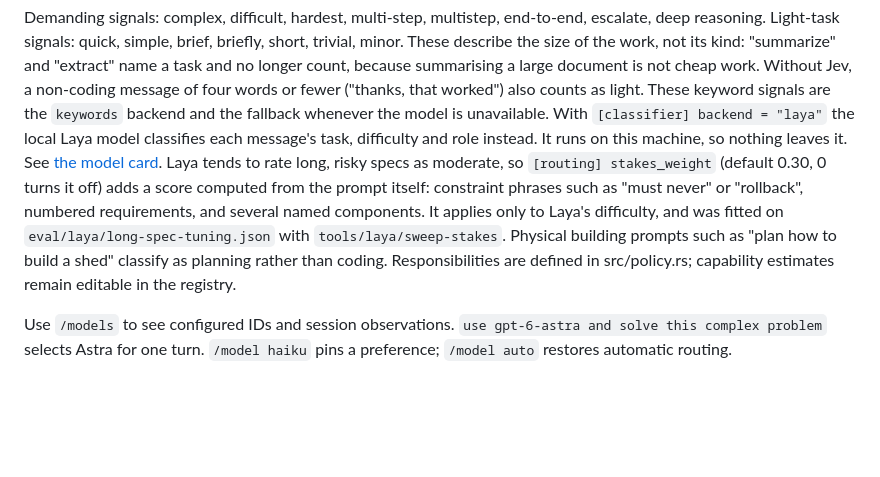
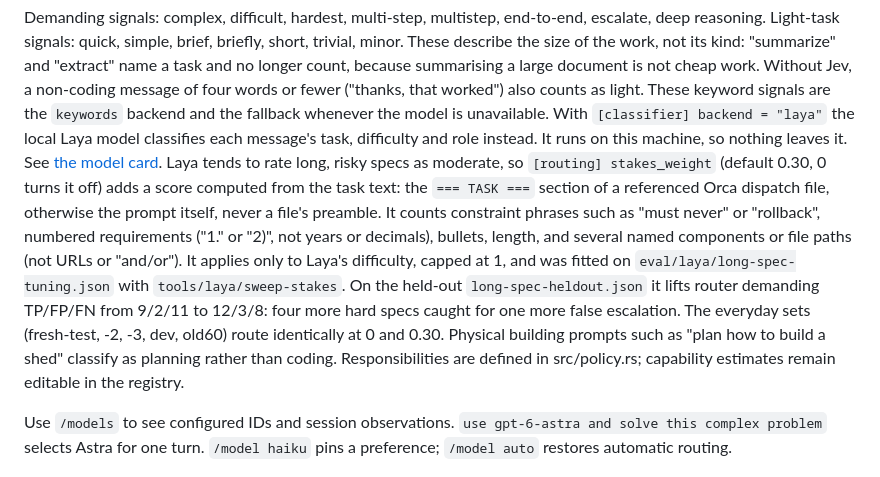
Before and after one commit to MBarc/nectra, a Markdown page: docs/routing.md, the part around the change. Drawn GitHub-style; blank space fills up the shorter version.

```diff
--- a/docs/routing.md
+++ b/docs/routing.md
@@ -49,10 +49,17 @@ fallback whenever the model is unavailable. With `[classifier] backend = "laya"`
 the local Laya model classifies each message's task, difficulty and role instead.
 It runs on this machine, so nothing leaves it. See [the model card](../tools/laya/MODEL_CARD.md).
 Laya tends to rate long, risky specs as moderate, so `[routing] stakes_weight`
-(default 0.30, 0 turns it off) adds a score computed from the prompt itself:
-constraint phrases such as "must never" or "rollback", numbered requirements,
-and several named components. It applies only to Laya's difficulty, and was
-fitted on `eval/laya/long-spec-tuning.json` with `tools/laya/sweep-stakes`. Physical building prompts such as "plan how to build a shed" classify
+(default 0.30, 0 turns it off) adds a score computed from the task text: the
+`=== TASK ===` section of a referenced Orca dispatch file, otherwise the prompt
+itself, never a file's preamble. It counts constraint phrases such as "must
+never" or "rollback", numbered requirements ("1." or "2)", not years or
+decimals), bullets, length, and several named components or file paths (not
+URLs or "and/or"). It applies only to Laya's difficulty, capped at 1, and was
+fitted on `eval/laya/long-spec-tuning.json` with `tools/laya/sweep-stakes`. On
+the held-out `long-spec-heldout.json` it lifts router demanding TP/FP/FN from
+9/2/11 to 12/3/8: four more hard specs caught for one more false escalation.
+The everyday sets (fresh-test, -2, -3, dev, old60) route identically at 0 and
+0.30. Physical building prompts such as "plan how to build a shed" classify
 as planning rather than coding. Responsibilities are defined in src/policy.rs;
 capability estimates remain editable in the registry.
 
```
Also changed, not shown: docs/reference.md (+8 -4 lines).
